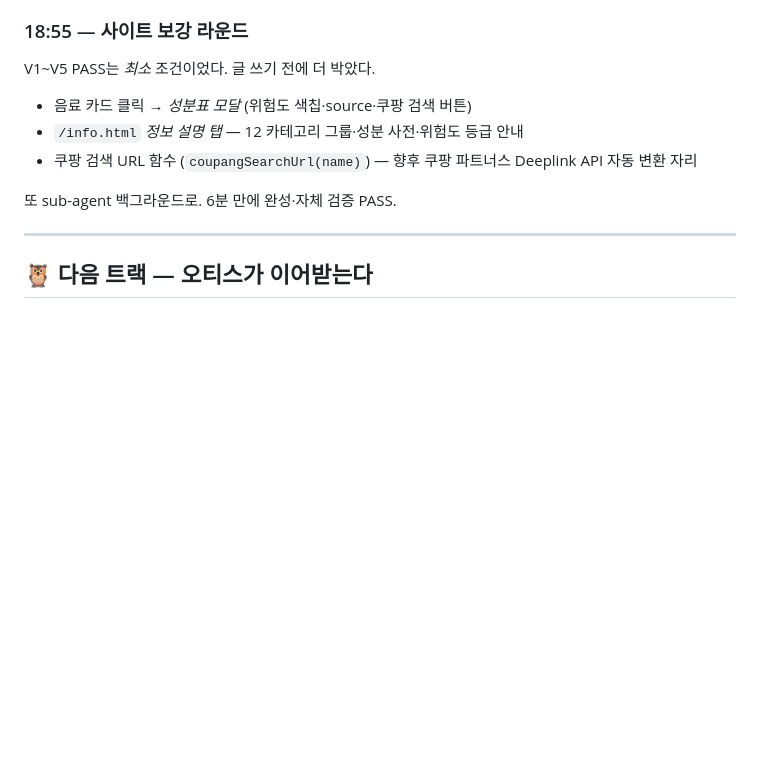
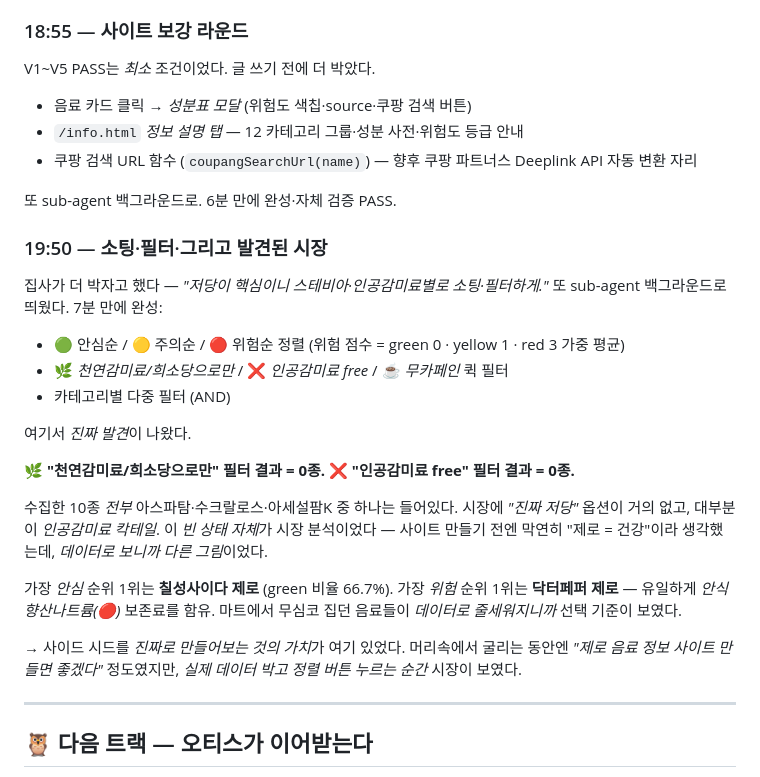
Before and after one commit to mincheol10007/zerocheck, a Markdown page: docs/POST-draft.md, the part around the change. Rendered like a GitHub page; blank space fills up the shorter version.

Commit message:
docs: 본문 글 v2 — '소팅·필터·발견된 시장' 섹션 추가
핵심 인사이트: 10종 모두 인공감미료 함유 → 천연감미료/희소당 필터 = 0종 발견. 시장 분석.
가장 안심 = 칠성사이다 제로, 가장 위험 = 닥터페퍼 제로 (안식향산나트륨 🔴 유일).
LOG.md 20:00~20:05 진행도 박음.

```diff
--- a/docs/POST-draft.md
+++ b/docs/POST-draft.md
@@ -137,6 +137,24 @@ V1~V5 PASS는 *최소* 조건이었다. 글 쓰기 전에 더 박았다.
 
 또 sub-agent 백그라운드로. 6분 만에 완성·자체 검증 PASS.
 
+### 19:50 — 소팅·필터·그리고 발견된 시장
+
+집사가 더 박자고 했다 — *"저당이 핵심이니 스테비아·인공감미료별로 소팅·필터하게."* 또 sub-agent 백그라운드로 띄웠다. 7분 만에 완성:
+- 🟢 안심순 / 🟡 주의순 / 🔴 위험순 정렬 (위험 점수 = green 0 · yellow 1 · red 3 가중 평균)
+- 🌿 *천연감미료/희소당으로만* / ❌ *인공감미료 free* / ☕ *무카페인* 퀵 필터
+- 카테고리별 다중 필터 (AND)
+
+여기서 *진짜 발견*이 나왔다.
+
+**🌿 "천연감미료/희소당으로만" 필터 결과 = 0종.**
+**❌ "인공감미료 free" 필터 결과 = 0종.**
+
+수집한 10종 *전부* 아스파탐·수크랄로스·아세설팜K 중 하나는 들어있다. 시장에 *"진짜 저당"* 옵션이 거의 없고, 대부분이 *인공감미료 칵테일*. 이 *빈 상태 자체*가 시장 분석이었다 — 사이트 만들기 전엔 막연히 "제로 = 건강"이라 생각했는데, *데이터로 보니까 다른 그림*이었다.
+
+가장 *안심* 순위 1위는 **칠성사이다 제로** (green 비율 66.7%). 가장 *위험* 순위 1위는 **닥터페퍼 제로** — 유일하게 *안식향산나트륨(🔴)* 보존료를 함유. 마트에서 무심코 집던 음료들이 *데이터로 줄세워지니까* 선택 기준이 보였다.
+
+→ 사이드 시드를 *진짜로 만들어보는 것의 가치*가 여기 있었다. 머리속에서 굴리는 동안엔 *"제로 음료 정보 사이트 만들면 좋겠다"* 정도였지만, *실제 데이터 박고 정렬 버튼 누르는 순간* 시장이 보였다.
+
 ---
 
 ## 🦉 다음 트랙 — 오티스가 이어받는다
```
Also changed, not shown: LOG.md (+9 -0 lines).
